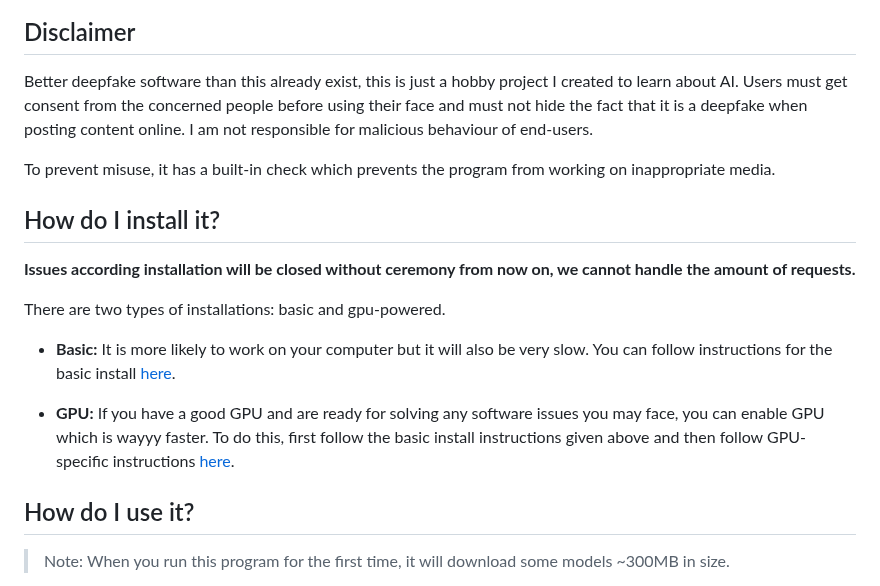
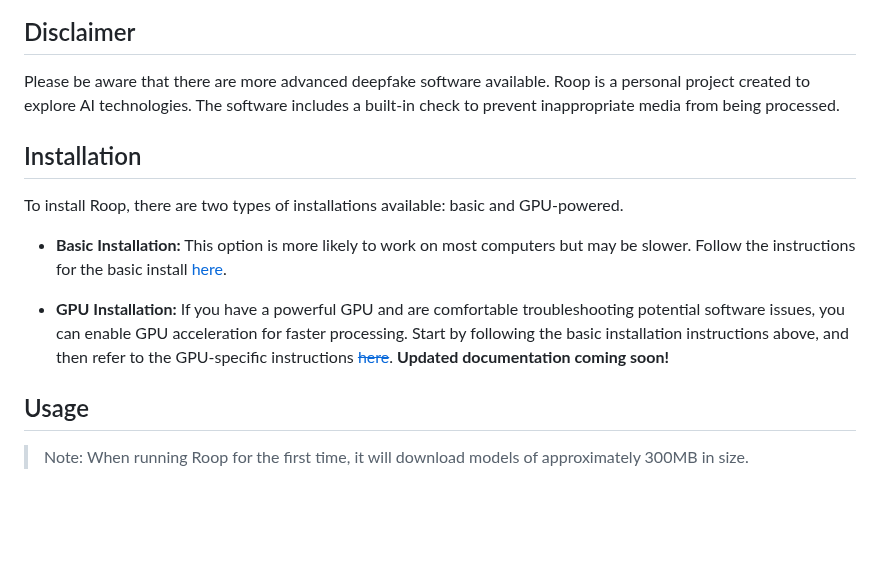
Before and after one commit to s0md3v/roop, a Markdown page: README.md, the part around one of its changes. Rendered like a GitHub page; blank space fills up the shorter version.

```diff
--- a/README.md
+++ b/README.md
@@ -6,19 +14,17 @@ That's it, that's the software. You can watch some demos [here](https://drive.go
 
 ## Disclaimer
-Better deepfake software than this already exist, this is just a hobby project I created to learn about AI. Users must get consent from the concerned people before using their face and must not hide the fact that it is a deepfake when posting content online. I am not responsible for malicious behaviour of end-users.
 
-To prevent misuse, it has a built-in check which prevents the program from working on inappropriate media.
+Please be aware that there are more advanced deepfake software available. Roop is a personal project created to explore AI technologies. The software includes a built-in check to prevent inappropriate media from being processed.
 
-## How do I install it?
+## Installation
 
-**Issues according installation will be closed without ceremony from now on, we cannot handle the amount of requests.**
+To install Roop, there are two types of installations available: basic and GPU-powered.
 
-There are two types of installations: basic and gpu-powered.
+- **Basic Installation:** This option is more likely to work on most computers but may be slower. Follow the instructions for the basic install [here](/docs/INSTALLATION.md).
 
-- **Basic:** It is more likely to work on your computer but it will also be very slow. You can follow instructions for the basic install [here](https://github.com/s0md3v/roop/wiki/1.-Installation).
+- **GPU Installation:** If you have a powerful GPU and are comfortable troubleshooting potential software issues, you can enable GPU acceleration for faster processing. Start by following the basic installation instructions above, and then refer to the GPU-specific instructions [~~here~~](https://github.com/s0md3v/roop/wiki/2.-GPU-Acceleration). **Updated documentation coming soon!**
 
-- **GPU:** If you have a good GPU and are ready for solving any software issues you may face, you can enable GPU which is wayyy faster. To do this, first follow the basic install instructions given above and then follow GPU-specific instructions [here](https://github.com/s0md3v/roop/wiki/2.-GPU-Acceleration).
+## Usage
 
-## How do I use it?
-> Note: When you run this program for the first time, it will download some models ~300MB in size.
+> Note: When running Roop for the first time, it will download models of approximately 300MB in size.
 
```
Also changed, not shown: other parts of README.md (+53 -31 lines).
